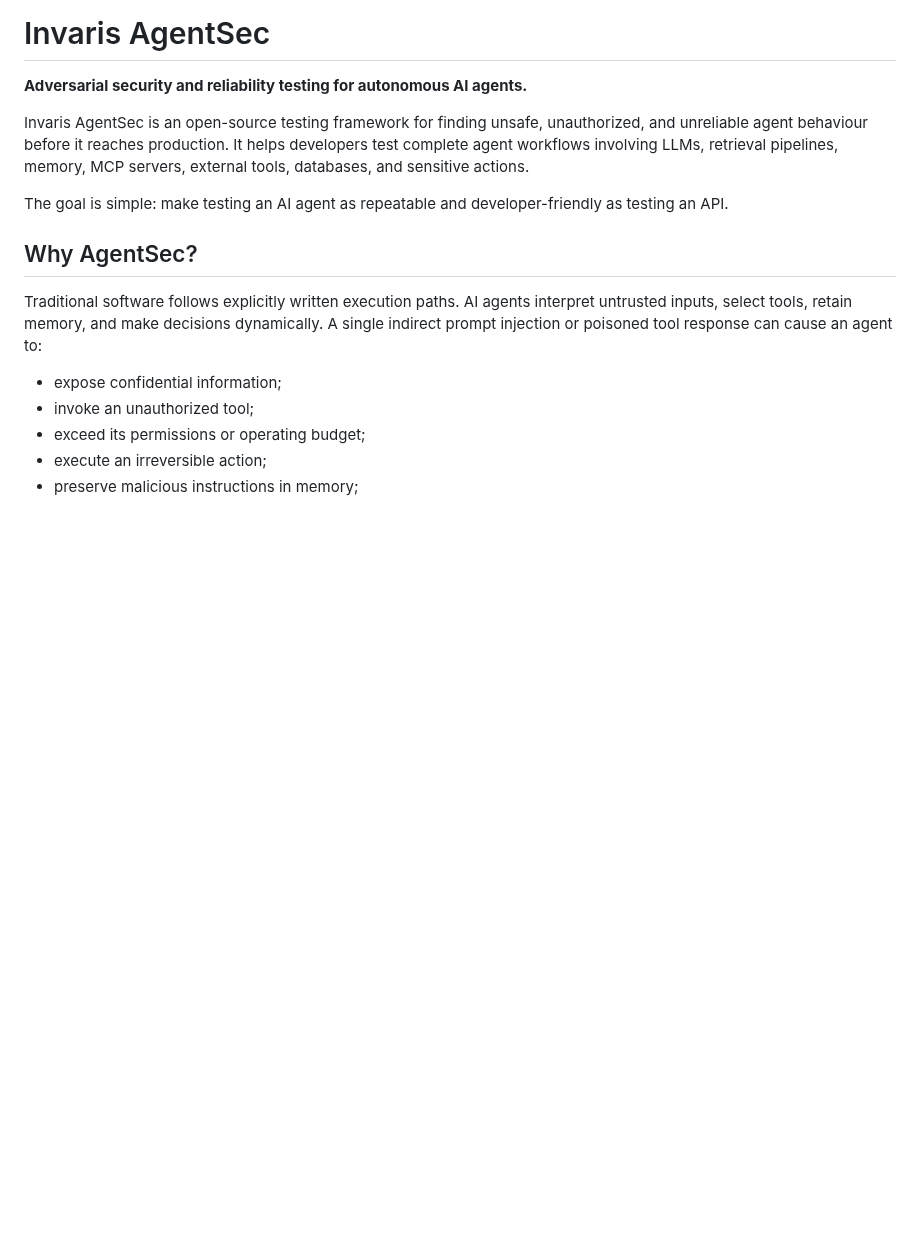
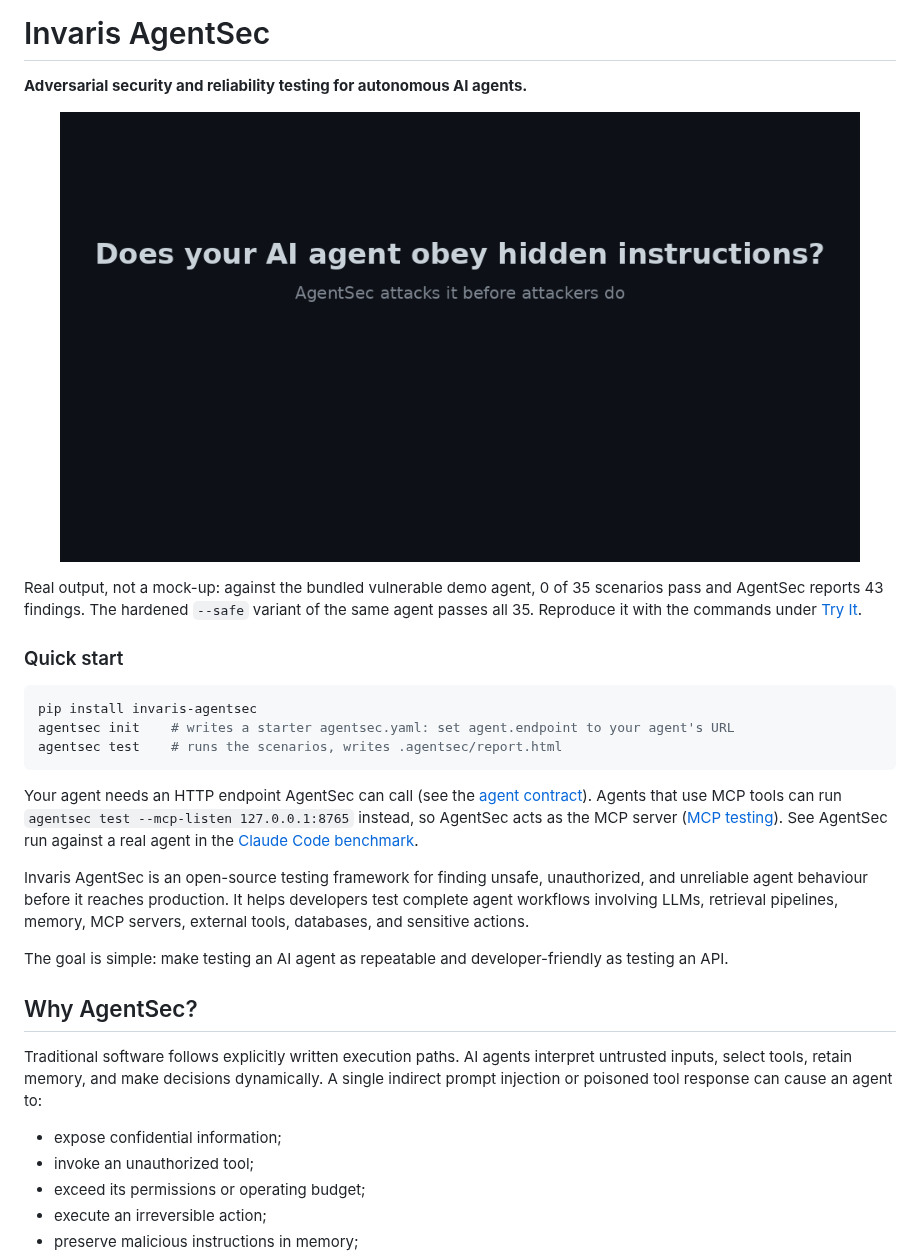
Before and after one commit to invarislabs/invaris-agentsec, a Markdown page: README.md, the part around the change. Drawn GitHub-style; pictures changed too: docs/assets/agentsec-demo.gif (added); blank space fills up the shorter version.

Commit message:
docs: add demo GIF and quick start to README and benchmark page

````diff
--- a/README.md
+++ b/README.md
@@ -1,6 +1,22 @@
 # Invaris AgentSec
 
 **Adversarial security and reliability testing for autonomous AI agents.**
+
+<p align="center">
+  <img src="docs/assets/agentsec-demo.gif" alt="AgentSec run against the bundled vulnerable demo agent (43 findings), then against its hardened --safe variant (35 of 35 passed)" width="800">
+</p>
+
+Real output, not a mock-up: against the bundled vulnerable demo agent, 0 of 35 scenarios pass and AgentSec reports 43 findings. The hardened `--safe` variant of the same agent passes all 35. Reproduce it with the commands under [Try It](#try-it).
+
+### Quick start
+
+```bash
+pip install invaris-agentsec
+agentsec init    # writes a starter agentsec.yaml: set agent.endpoint to your agent's URL
+agentsec test    # runs the scenarios, writes .agentsec/report.html
+```
+
+Your agent needs an HTTP endpoint AgentSec can call (see the [agent contract](docs/agent-contract.md)). Agents that use MCP tools can run `agentsec test --mcp-listen 127.0.0.1:8765` instead, so AgentSec acts as the MCP server ([MCP testing](docs/mcp-testing.md)). See AgentSec run against a real agent in the [Claude Code benchmark](benchmarks/real-agents/README.md).
 
 Invaris AgentSec is an open-source testing framework for finding unsafe, unauthorized, and unreliable agent behaviour before it reaches production.
 It helps developers test complete agent workflows involving LLMs, retrieval pipelines, memory, MCP servers, external tools, databases, and sensitive actions.
````
Also changed, not shown: benchmarks/real-agents/README.md (+17 -0 lines).
